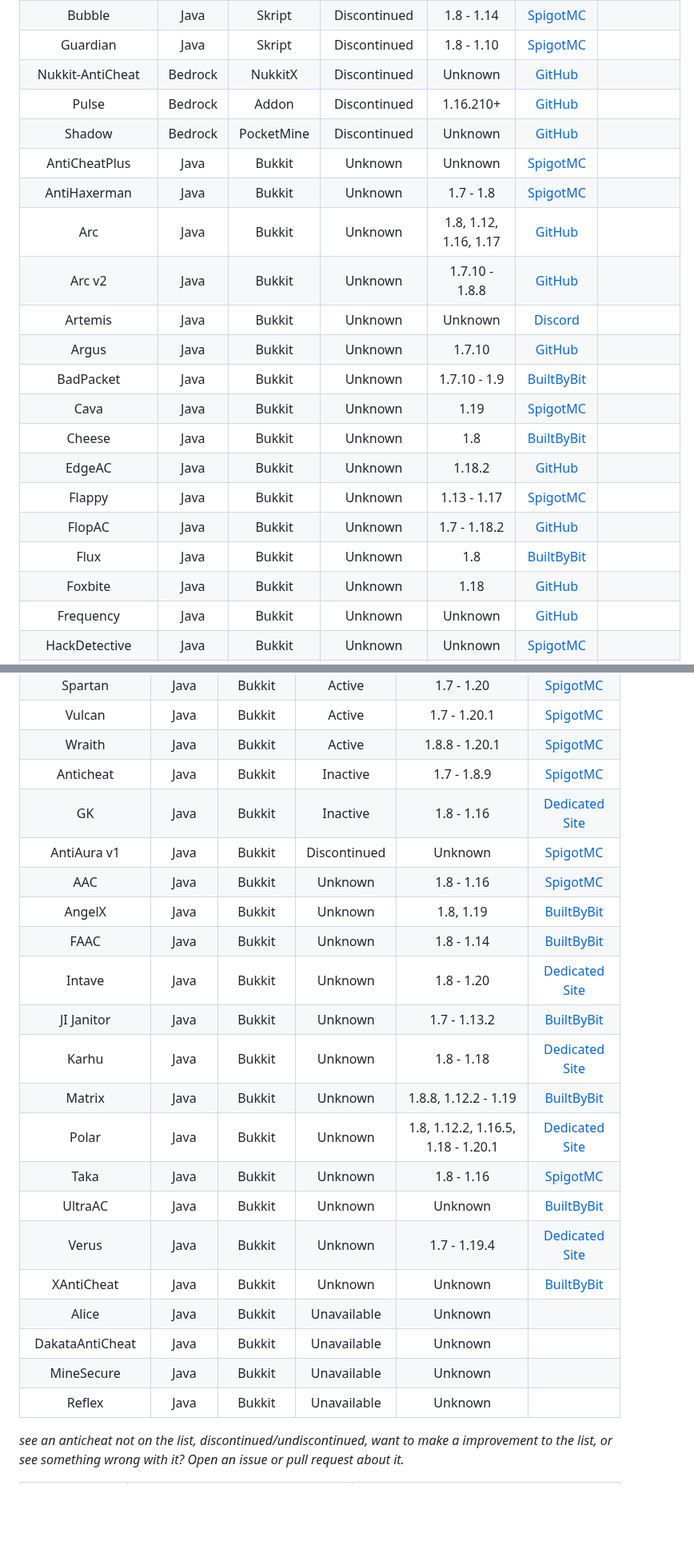
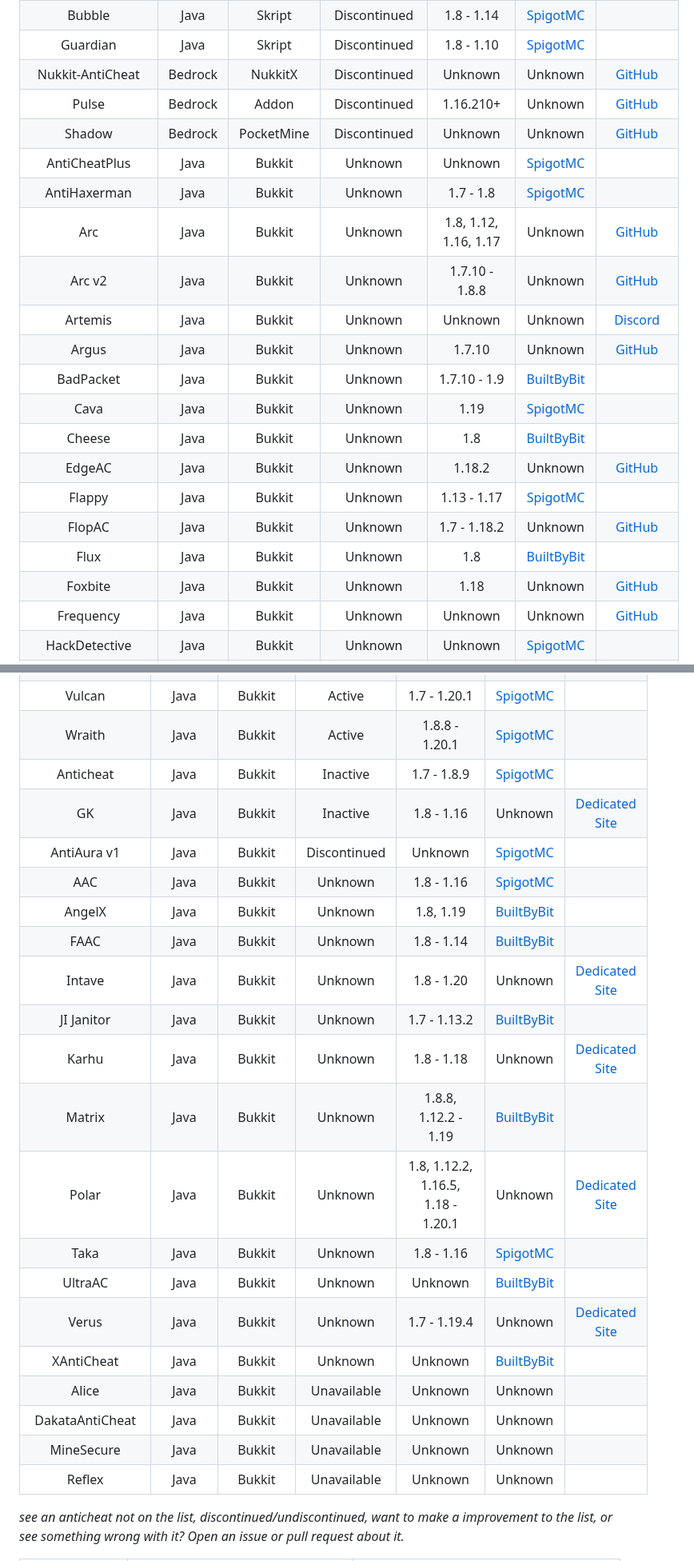
Before and after one commit to ManInMyVan/Minecraft-Anticheat-List, a Markdown page: README.md, 2 parts joined by grey strips. Shown at 80% size. GitHub-like rendering; blank space fills up the shorter version.

```diff
--- a/README.md
+++ b/README.md
@@ -42,24 +42,24 @@ WatchCat               |Java   |Bukkit    |Discontinued|1.8.8, 1.9.4, 1.10.2, 1.
 Wolf                   |Java   |Bukkit    |Discontinued|1.7 - 1.8                                                                                  |[SpigotMC](https://spigotmc.org/resources/18614)
 Bubble                 |Java   |Skript    |Discontinued|1.8 - 1.14                                                                                 |[SpigotMC](https://spigotmc.org/resources/78468)
 Guardian               |Java   |Skript    |Discontinued|1.8 - 1.10                                                                                 |[SpigotMC](https://spigotmc.org/resources/29264)
-Nukkit-AntiCheat       |Bedrock|NukkitX   |Discontinued|Unknown                                                                                    |[GitHub](https://github.com/WetABQ/Nukkit-AntiCheat)
-Pulse                  |Bedrock|Addon     |Discontinued|1.16.210+                                                                                  |[GitHub](https://github.com/Dream23322/Pulse-Anticheat)
-Shadow                 |Bedrock|PocketMine|Discontinued|Unknown                                                                                    |[GitHub](https://github.com/DarkWav/SAC)
+Nukkit-AntiCheat       |Bedrock|NukkitX   |Discontinued|Unknown                                                                                    |Unknown              |[GitHub](https://github.com/WetABQ/Nukkit-AntiCheat)
+Pulse                  |Bedrock|Addon     |Discontinued|1.16.210+                                                                                  |Unknown              |[GitHub](https://github.com/Dream23322/Pulse-Anticheat)
+Shadow                 |Bedrock|PocketMine|Discontinued|Unknown                                                                                    |Unknown              |[GitHub](https://github.com/DarkWav/SAC)
 AntiCheatPlus          |Java   |Bukkit    |Unknown     |Unknown                                                                                    |[SpigotMC](https://spigotmc.org/resources/2714)
 AntiHaxerman           |Java   |Bukkit    |Unknown     |1.7 - 1.8                                                                                  |[SpigotMC](https://spigotmc.org/resources/83198)
-Arc                    |Java   |Bukkit    |Unknown     |1.8, 1.12, 1.16, 1.17                                                                      |[GitHub](https://github.com/Vrekt/Arc)
-Arc v2                 |Java   |Bukkit    |Unknown     |1.7.10 - 1.8.8                                                                             |[GitHub](https://github.com/Vrekt/Arc-v2)
-Artemis                |Java   |Bukkit    |Unknown     |Unknown                                                                                    |[Discord](https://discord.gg/hdRt4Qh)
-Argus                  |Java   |Bukkit    |Unknown     |1.7.10                                                                                     |[GitHub](https://github.com/Y4nN0xX/Argus-Anticheat-minecraft-1.7.10-Paladium)
+Arc                    |Java   |Bukkit    |Unknown     |1.8, 1.12, 1.16, 1.17                                                                      |Unknown              |[GitHub](https://github.com/Vrekt/Arc)
+Arc v2                 |Java   |Bukkit    |Unknown     |1.7.10 - 1.8.8                                                                             |Unknown              |[GitHub](https://github.com/Vrekt/Arc-v2)
+Artemis                |Java   |Bukkit    |Unknown     |Unknown                                                                                    |Unknown              |[Discord](https://discord.gg/hdRt4Qh)
+Argus                  |Java   |Bukkit    |Unknown     |1.7.10                                                                                     |Unknown              |[GitHub](https://github.com/Y4nN0xX/Argus-Anticheat-minecraft-1.7.10-Paladium)
 BadPacket              |Java   |Bukkit    |Unknown     |1.7.10 - 1.9                                                                               |[BuiltByBit](https://builtbybit.com/resources/14236)
 Cava                   |Java   |Bukkit    |Unknown     |1.19                                                                                       |[SpigotMC](https://spigotmc.org/resources/102867)
 Cheese                 |Java   |Bukkit    |Unknown     |1.8                                                                                        |[BuiltByBit](https://builtbybit.com/resources/21664)
-EdgeAC                 |Java   |Bukkit    |Unknown     |1.18.2                                                                                     |[GitHub](https://github.com/TypicalModMaker/EdgeAC)
+EdgeAC                 |Java   |Bukkit    |Unknown     |1.18.2                                                                                     |Unknown              |[GitHub](https://github.com/TypicalModMaker/EdgeAC)
 Flappy                 |Java   |Bukkit    |Unknown     |1.13 - 1.17                                                                                |[SpigotMC](https://spigotmc.org/resources/92180)
-FlopAC                 |Java   |Bukkit    |Unknown     |1.7 - 1.18.2                                                                               |[GitHub](https://github.com/JTXOfficial/FlopAC)
+FlopAC                 |Java   |Bukkit    |Unknown     |1.7 - 1.18.2                                                                               |Unknown              |[GitHub](https://github.com/JTXOfficial/FlopAC)
 Flux                   |Java   |Bukkit    |Unknown     |1.8                                                                                        |[BuiltByBit](https://builtbybit.com/resources/29788)
-Foxbite                |Java   |Bukkit    |Unknown     |1.18                                                                                       |[GitHub](https://github.com/Foxikle/FoxBite)
-Frequency              |Java   |Bukkit    |Unknown     |Unknown                                                                                    |[GitHub](https://github.com/ElevatedDev/Frequency)
+Foxbite                |Java   |Bukkit    |Unknown     |1.18                                                                                       |Unknown              |[GitHub](https://github.com/Foxikle/FoxBite)
+Frequency              |Java   |Bukkit    |Unknown     |Unknown                                                                                    |Unknown              |[GitHub](https://github.com/ElevatedDev/Frequency)
 HackDetective          |Java   |Bukkit    |Unknown     |Unknown                                                                                    |[SpigotMC](https://spigotmc.org/resources/8702)
 Horizon                |Java   |Bukkit    |Unknown     |1.8.8, 1.12.2, 1.13.2, 1.14.2 - 1.14.4                                                     |[SpigotMC](https://spigotmc.org/resources/65830)
 Incognito              |Java   |Bukkit    |Unknown     |1.8 - 1.8.1, 1.9, 1.10, 1.11, 1.12, 1.13, 1.14, 1.15, 1.16                                 |[Bukkit](https://dev.bukkit.org/projects/incognito)
@@ -120,24 +120,24 @@ Spartan          |Java   |Bukkit    |Active      |1.7 - 1.20
 Vulcan           |Java   |Bukkit    |Active      |1.7 - 1.20.1                      |[SpigotMC](https://spigotmc.org/resources/83626)
 Wraith           |Java   |Bukkit    |Active      |1.8.8 - 1.20.1                    |[SpigotMC](https://spigotmc.org/resources/66887)
 Anticheat        |Java   |Bukkit    |Inactive    |1.7 - 1.8.9                       |[SpigotMC](https://spigotmc.org/resources/93504)
-GK               |Java   |Bukkit    |Inactive    |1.8 - 1.16                        |[Dedicated Site](https://gkanticheat.weebly.com/premium1.html)
+GK               |Java   |Bukkit    |Inactive    |1.8 - 1.16                        |Unknown|[Dedicated Site](https://gkanticheat.weebly.com/premium1.html)
 AntiAura v1      |Java   |Bukkit    |Discontinued|Unknown                           |[SpigotMC](https://spigotmc.org/resources/1368/update?update=10078)
 AAC              |Java   |Bukkit    |Unknown     |1.8 - 1.16                        |[SpigotMC](https://spigotmc.org/resources/6442)
 AngelX           |Java   |Bukkit    |Unknown     |1.8, 1.19                         |[BuiltByBit](https://builtbybit.com/resources/10396)
 FAAC             |Java   |Bukkit    |Unknown     |1.8 - 1.14                        |[BuiltByBit](https://builtbybit.com/resources/17153)
-Intave           |Java   |Bukkit    |Unknown     |1.8 - 1.20                        |[Dedicated Site](https://intave.ac)
+Intave           |Java   |Bukkit    |Unknown     |1.8 - 1.20                        |Unknown|[Dedicated Site](https://intave.ac)
 JI Janitor       |Java   |Bukkit    |Unknown     |1.7 - 1.13.2                      |[BuiltByBit](https://builtbybit.com/resources/2442)
-Karhu            |Java   |Bukkit    |Unknown     |1.8 - 1.18                        |[Dedicated Site](https://karhu.ac)
+Karhu            |Java   |Bukkit    |Unknown     |1.8 - 1.18                        |Unknown|[Dedicated Site](https://karhu.ac)
 Matrix           |Java   |Bukkit    |Unknown     |1.8.8, 1.12.2 - 1.19              |[BuiltByBit](https://builtbybit.com/resources/13999)
-Polar            |Java   |Bukkit    |Unknown     |1.8, 1.12.2, 1.16.5, 1.18 - 1.20.1|[Dedicated Site](https://polar.top)
+Polar            |Java   |Bukkit    |Unknown     |1.8, 1.12.2, 1.16.5, 1.18 - 1.20.1|Unknown|[Dedicated Site](https://polar.top)
 Taka             |Java   |Bukkit    |Unknown     |1.8 - 1.16                        |[SpigotMC](https://spigotmc.org/resources/45167)
 UltraAC          |Java   |Bukkit    |Unknown     |Unknown                           |[BuiltByBit](https://builtbybit.com/resources/13413)
-Verus            |Java   |Bukkit    |Unknown     |1.7 - 1.19.4                      |[Dedicated Site](https://verus.ac)
+Verus            |Java   |Bukkit    |Unknown     |1.7 - 1.19.4                      |Unknown|[Dedicated Site](https://verus.ac)
 XAntiCheat       |Java   |Bukkit    |Unknown     |Unknown                           |[BuiltByBit](https://builtbybit.com/resources/2802)
-Alice            |Java   |Bukkit    |Unavailable |Unknown                           |[](https://spigotmc.org/resources/89139)
-DakataAntiCheat  |Java   |Bukkit    |Unavailable |Unknown                           |[](https://spigotmc.org/resources/26911)
-MineSecure       |Java   |Bukkit    |Unavailable |Unknown                           |[](https://spigotmc.org/resources/35305)
-Reflex           |Java   |Bukkit    |Unavailable |Unknown                           |[](https://spigotmc.org/resources/21122)
+Alice            |Java   |Bukkit    |Unavailable |Unknown                           |Unknown|[](https://spigotmc.org/resources/89139)
+DakataAntiCheat  |Java   |Bukkit    |Unavailable |Unknown                           |Unknown|[](https://spigotmc.org/resources/26911)
+MineSecure       |Java   |Bukkit    |Unavailable |Unknown                           |Unknown|[](https://spigotmc.org/resources/35305)
+Reflex           |Java   |Bukkit    |Unavailable |Unknown                           |Unknown|[](https://spigotmc.org/resources/21122)
 
 *see an anticheat not on the list, discontinued/undiscontinued, want to make a improvement to the list, or see something wrong with it? Open an issue or pull request about it.*
 
```
Also changed, not shown: other parts of README.md (+34 -34 lines).
